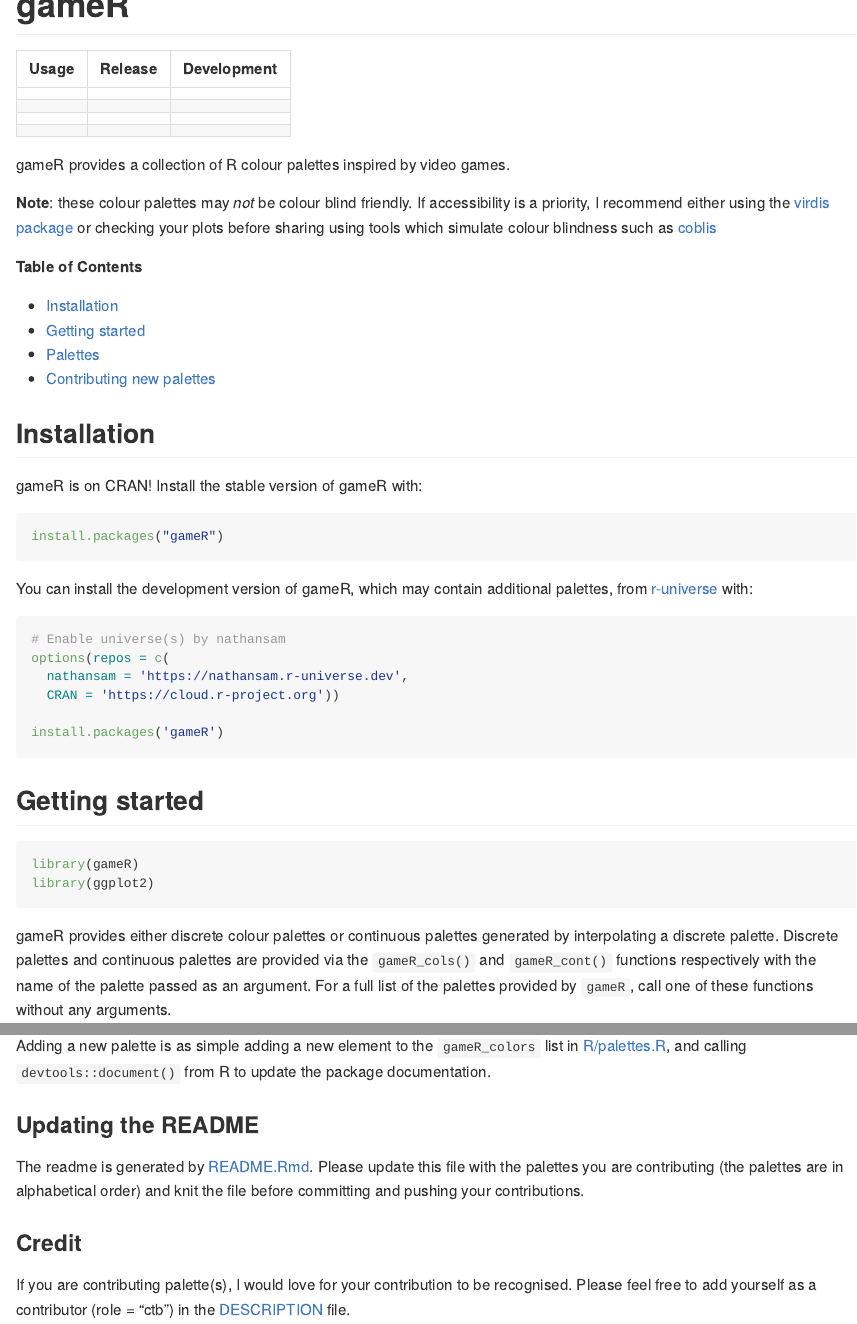
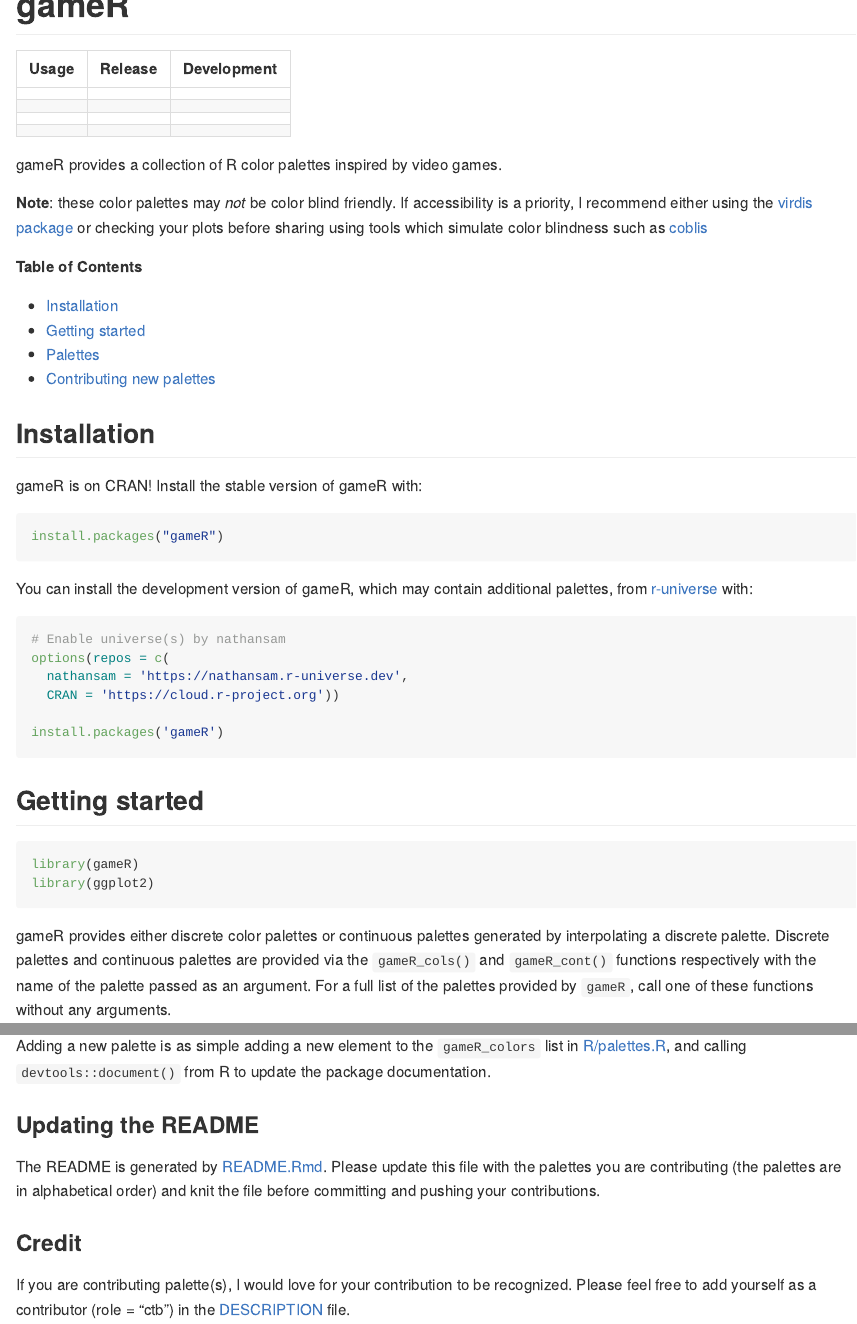
Before and after one commit to nathansam/gameR, an R Markdown document (README.Rmd): the page in a window 1100 px wide, from its top, and a second part further down, joined at a grey line. The pictures show the output file README.md that the author committed with the source, drawn offline in the style of GitHub; badge pictures from the web are left out.

Commit message:
Fix typos + add spellcheck to testing

````diff
--- a/README.Rmd
+++ b/README.Rmd
@@ -27,12 +27,12 @@
 
 <!-- badges: end -->
 
-gameR provides a collection of R colour palettes inspired by video games.
+gameR provides a collection of R color palettes inspired by video games.
 
-**Note**: these colour palettes may *not* be colour blind friendly. If
+**Note**: these color palettes may *not* be color blind friendly. If
 accessibility is a priority, I recommend either using the
 [virdis package](https://CRAN.R-project.org/package=viridis) or checking your
-plots before sharing using tools which simulate colour blindness such as [coblis](https://www.color-blindness.com/coblis-color-blindness-simulator/)
+plots before sharing using tools which simulate color blindness such as [coblis](https://www.color-blindness.com/coblis-color-blindness-simulator/)
 
 **Table of Contents**
 
@@ -68,7 +68,7 @@
 library(ggplot2)
 ```
 
-gameR provides either discrete colour palettes or continuous palettes generated
+gameR provides either discrete color palettes or continuous palettes generated
 by interpolating a discrete palette. Discrete palettes and continuous palettes
 are provided via the `gameR_cols()` and `gameR_cont()` functions respectively
 with the name of the palette passed as an argument. For a full list of the
@@ -254,7 +254,7 @@
 
 ### Updating the README
 
-The readme is generated by
+The README is generated by
 [README.Rmd](https://github.com/nathansam/gameR/blob/main/README.Rmd). Please
 update this file with the palettes you are contributing (the palettes are in
 alphabetical order) and knit the file before committing and pushing your
@@ -263,6 +263,6 @@
 ### Credit
 
 If you are contributing palette(s), I would love for your contribution to be
-recognised. Please feel free to add yourself as a contributor (role = "ctb") in
+recognized. Please feel free to add yourself as a contributor (role = "ctb") in
 the [DESCRIPTION](https://github.com/nathansam/gameR/blob/main/DESCRIPTION)
 file.
````
Also changed, not shown: R/funcs.R (+3 -3 lines), vignettes/gameR.Rmd (+1 -1 lines), README.md, 5 other files.
